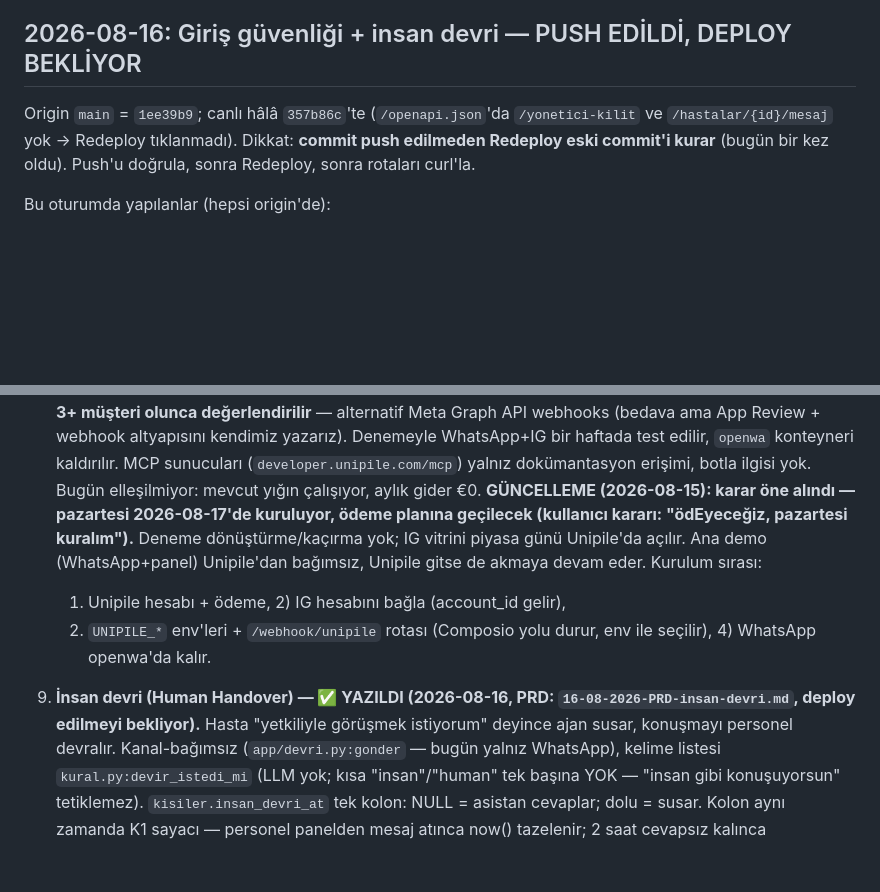
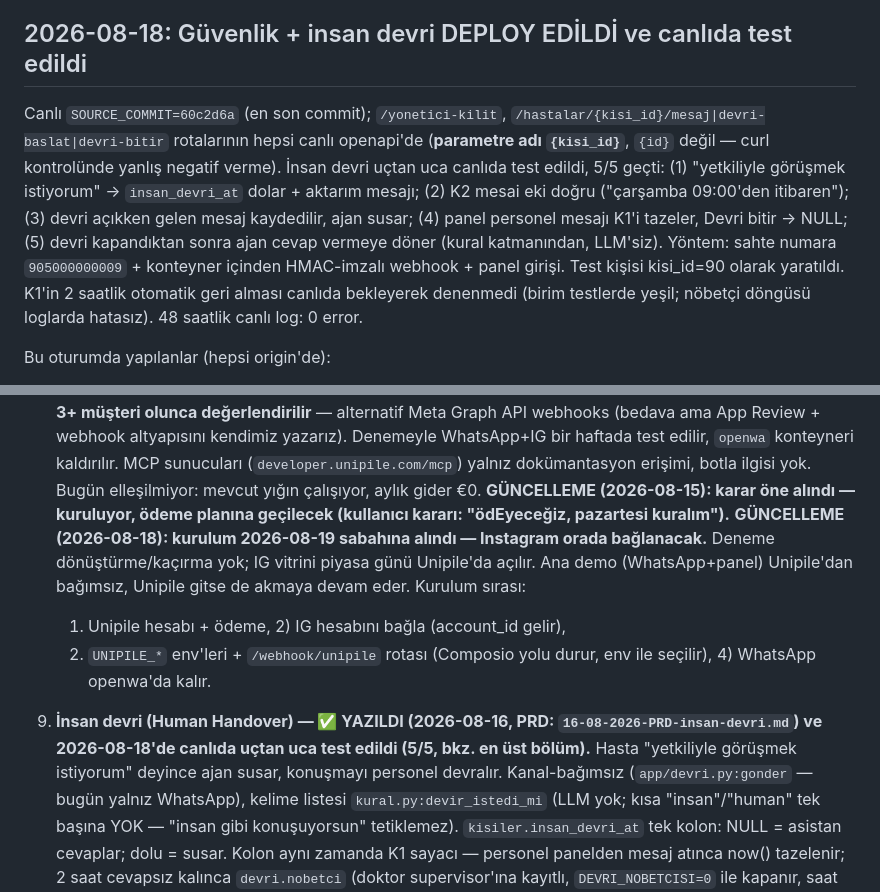
Before and after one commit to botfusions/demokilinik, a Markdown page: HANDOFF.md, 2 parts joined by grey strips. GitHub-like rendering; blank space fills up the shorter version.

Commit message:
HANDOFF: 2026-08-18 — devri canlıda 5/5 test edildi, Unipile 19'una alındı
Co-Authored-By: Claude <noreply@anthropic.com>

```diff
--- a/HANDOFF.md
+++ b/HANDOFF.md
@@ -4,12 +4,21 @@
 `demoklinik.botfusions.com`, WhatsApp bağlı, gerçek randevu açıldı ve iptal
 edildi, Google Takvim'e düşüyor. 391 test yeşil (4 bilinen demo-drift hariç).
 
-## 2026-08-16: Giriş güvenliği + insan devri — PUSH EDİLDİ, DEPLOY BEKLİYOR
+## 2026-08-18: Güvenlik + insan devri DEPLOY EDİLDİ ve canlıda test edildi
 
-Origin `main` = `1ee39b9`; canlı hâlâ `357b86c`'te (`/openapi.json`'da
-`/yonetici-kilit` ve `/hastalar/{id}/mesaj` yok → Redeploy tıklanmadı).
-Dikkat: **commit push edilmeden Redeploy eski commit'i kurar** (bugün bir
-kez oldu). Push'u doğrula, sonra Redeploy, sonra rotaları curl'la.
+Canlı `SOURCE_COMMIT=60c2d6a` (en son commit); `/yonetici-kilit`,
+`/hastalar/{kisi_id}/mesaj|devri-baslat|devri-bitir` rotalarının hepsi
+canlı openapi'de (**parametre adı `{kisi_id}`**, `{id}` değil — curl
+kontrolünde yanlış negatif verme). İnsan devri uçtan uca canlıda test
+edildi, 5/5 geçti: (1) "yetkiliyle görüşmek istiyorum" → `insan_devri_at`
+dolar + aktarım mesajı; (2) K2 mesai eki doğru ("çarşamba 09:00'den
+itibaren"); (3) devri açıkken gelen mesaj kaydedilir, ajan susar; (4) panel
+personel mesajı K1'i tazeler, Devri bitir → NULL; (5) devri kapandıktan
+sonra ajan cevap vermeye döner (kural katmanından, LLM'siz). Yöntem:
+sahte numara `905000000009` + konteyner içinden HMAC-imzalı webhook +
+panel girişi. Test kişisi kisi_id=90 olarak yaratıldı. K1'in 2 saatlik
+otomatik geri alması canlıda bekleyerek denenmedi (birim testlerde yeşil;
+nöbetçi döngüsü loglarda hatasız). 48 saatlik canlı log: 0 error.
 
 Bu oturumda yapılanlar (hepsi origin'de):
 - **Giriş güvenliği** (`7a7da2d`): 5 hatalı denemede 15 dk süreli kilit +
@@ -290,9 +299,10 @@ açar, Google Takvim'e yazar; personel Türkçe panelden yönetir.
    test edilir, `openwa` konteyneri kaldırılır. MCP sunucuları
    (`developer.unipile.com/mcp`) yalnız dokümantasyon erişimi, botla ilgisi yok.
    Bugün elleşilmiyor: mevcut yığın çalışıyor, aylık gider €0.
-   **GÜNCELLEME (2026-08-15): karar öne alındı — pazartesi 2026-08-17'de
-   kuruluyor, ödeme planına geçilecek (kullanıcı kararı: "ödEyeceğiz,
-   pazartesi kuralım").** Deneme dönüştürme/kaçırma yok; IG vitrini
+   **GÜNCELLEME (2026-08-15): karar öne alındı — kuruluyor, ödeme planına
+   geçilecek (kullanıcı kararı: "ödEyeceğiz, pazartesi kuralım").**
+   **GÜNCELLEME (2026-08-18): kurulum 2026-08-19 sabahına alındı —
+   Instagram orada bağlanacak.** Deneme dönüştürme/kaçırma yok; IG vitrini
    piyasa günü Unipile'da açılır. Ana demo (WhatsApp+panel) Unipile'dan
    bağımsız, Unipile gitse de akmaya devam eder. Kurulum sırası:
    1) Unipile hesabı + ödeme, 2) IG hesabını bağla (account_id gelir),
@@ -300,7 +310,8 @@ açar, Google Takvim'e yazar; personel Türkçe panelden yönetir.
    env ile seçilir), 4) WhatsApp openwa'da kalır.
 
 9. **İnsan devri (Human Handover) — ✅ YAZILDI (2026-08-16, PRD:
-   `16-08-2026-PRD-insan-devri.md`, deploy edilmeyi bekliyor).**
+   `16-08-2026-PRD-insan-devri.md`) ve 2026-08-18'de canlıda uçtan uca
+   test edildi (5/5, bkz. en üst bölüm).**
    Hasta "yetkiliyle görüşmek istiyorum" deyince ajan susar, konuşmayı
    personel devralır. Kanal-bağımsız (`app/devri.py:gonder` — bugün yalnız
    WhatsApp), kelime listesi `kural.py:devir_istedi_mi` (LLM yok; kısa
```
Also changed, not shown: other parts of HANDOFF.md (+1 -1 lines).
